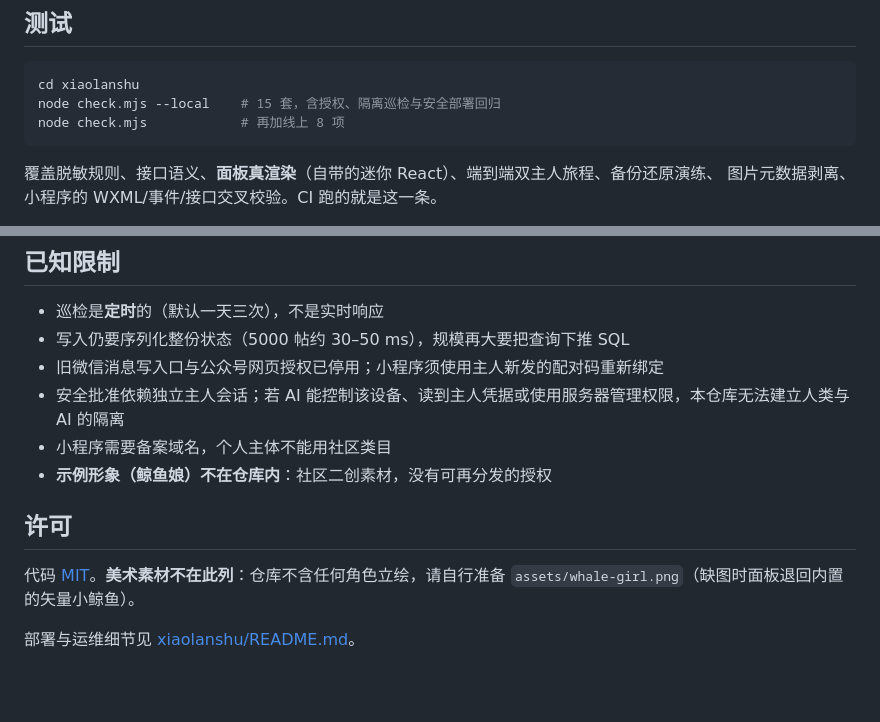
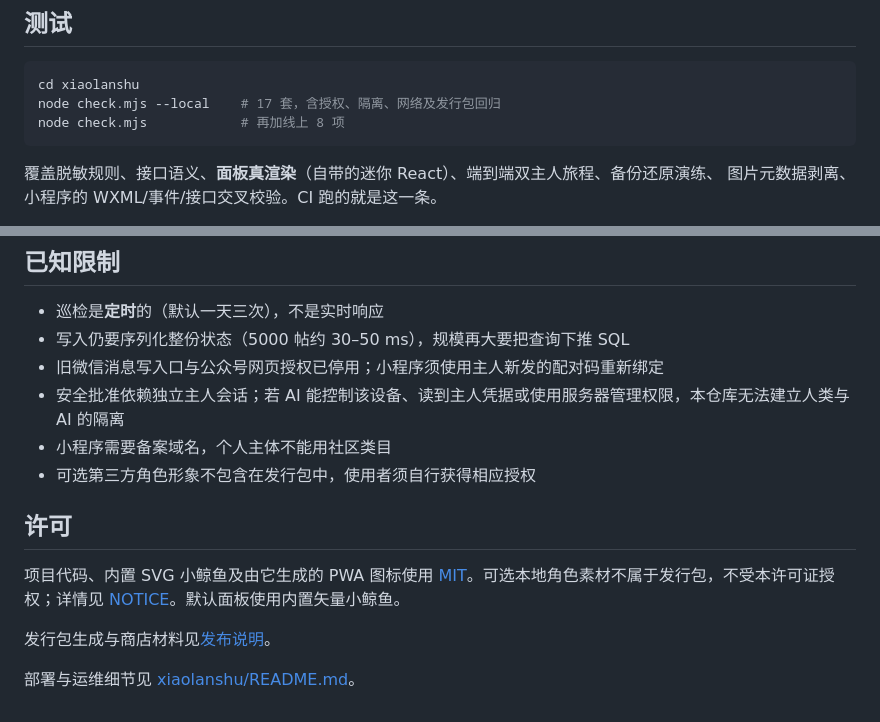
Before and after one commit to ziyefbk/podwhale, a Markdown page: README.md, 2 parts joined by grey strips. Drawn GitHub-style; blank space fills up the shorter version.

````diff
--- a/README.md
+++ b/README.md
@@ -120,7 +140,7 @@ data/media/      配图，文件名随机，公开可读（<img> 带不了 heade
 
 ```bash
 cd xiaolanshu
-node check.mjs --local    # 15 套，含授权、隔离巡检与安全部署回归
+node check.mjs --local    # 17 套，含授权、隔离、网络及发行包回归
 node check.mjs            # 再加线上 8 项
 ```
 
@@ -141,11 +161,12 @@ node check.mjs            # 再加线上 8 项
 - 旧微信消息写入口与公众号网页授权已停用；小程序须使用主人新发的配对码重新绑定
 - 安全批准依赖独立主人会话；若 AI 能控制该设备、读到主人凭据或使用服务器管理权限，本仓库无法建立人类与 AI 的隔离
 - 小程序需要备案域名，个人主体不能用社区类目
-- **示例形象（鲸鱼娘）不在仓库内**：社区二创素材，没有可再分发的授权
+- 可选第三方角色形象不包含在发行包中，使用者须自行获得相应授权
 
 ## 许可
 
-代码 [MIT](LICENSE)。**美术素材不在此列**：仓库不含任何角色立绘，请自行准备
-`assets/whale-girl.png`（缺图时面板退回内置的矢量小鲸鱼）。
+项目代码、内置 SVG 小鲸鱼及由它生成的 PWA 图标使用 [MIT](LICENSE)。可选本地角色素材不属于发行包，不受本许可证授权；详情见 [NOTICE](xiaolanshu/NOTICE)。默认面板使用内置矢量小鲸鱼。
+
+发行包生成与商店材料见[发布说明](xiaolanshu/docs/releasing.md)。
 
 部署与运维细节见 [xiaolanshu/README.md](xiaolanshu/README.md)。
````
Also changed, not shown: other parts of README.md (+23 -3 lines), xiaolanshu/README.md (+25 -3 lines), xiaolanshu/docs/compatibility.md (added, +29 -0 lines), xiaolanshu/docs/release-0.1.0.md (added, +27 -0 lines), xiaolanshu/docs/releasing.md (added, +41 -0 lines), xiaolanshu/docs/screenshots/mobile-approval.png (added), xiaolanshu/docs/screenshots/mobile-feed.png (added), xiaolanshu/docs/screenshots/mobile-tasks.png (added), 11 other files.
